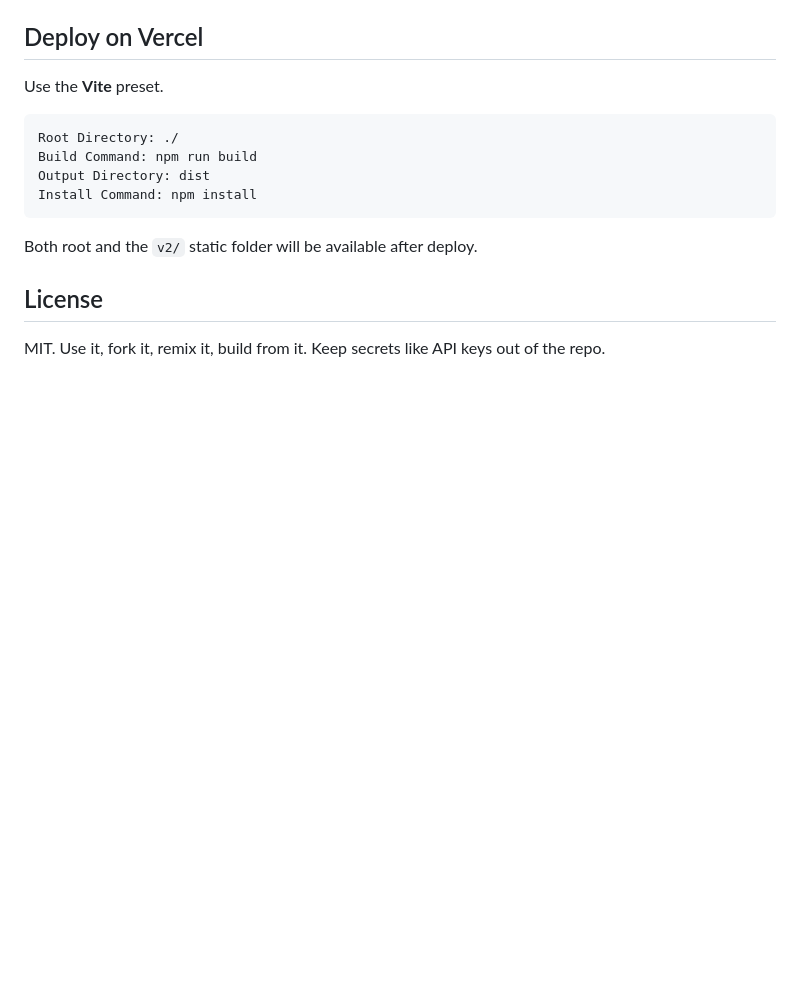
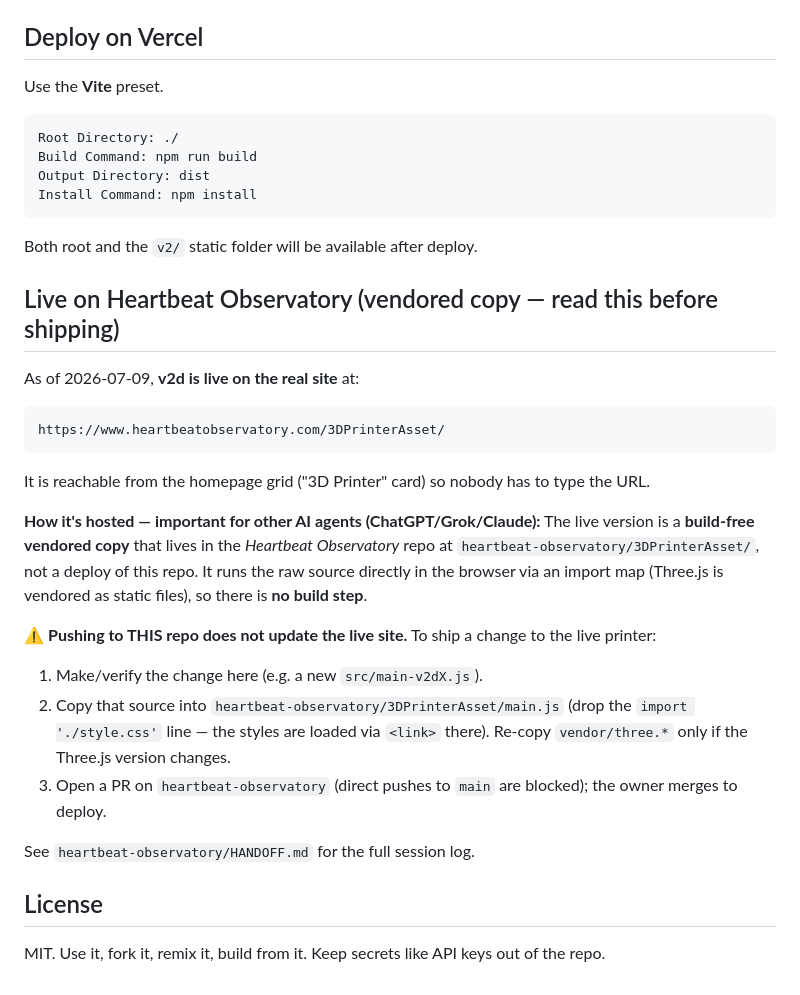
Before and after one commit to JaronKBragg7337/World-Printer-Lab-For-3D-Worlds, a Markdown page: README.md, the part around the change. GitHub-like rendering; blank space fills up the shorter version.

Commit message:
README: document live vendored deploy at heartbeatobservatory.com/3DPrinterAsset/ (#1)
Explains that the live printer is a build-free vendored copy in the
heartbeat-observatory repo, and how to ship a change to it (pushing here
alone does not update the live site).

Co-authored-by: Claude Opus 4.8 <noreply@anthropic.com>

````diff
--- a/README.md
+++ b/README.md
@@ -93,6 +93,27 @@ Install Command: npm install
 
 Both root and the `v2/` static folder will be available after deploy.
 
+## Live on Heartbeat Observatory (vendored copy — read this before shipping)
+
+As of 2026-07-09, **v2d is live on the real site** at:
+
+```text
+https://www.heartbeatobservatory.com/3DPrinterAsset/
+```
+
+It is reachable from the homepage grid ("3D Printer" card) so nobody has to type the URL.
+
+**How it's hosted — important for other AI agents (ChatGPT/Grok/Claude):**
+The live version is a **build-free vendored copy** that lives in the *Heartbeat Observatory* repo at `heartbeat-observatory/3DPrinterAsset/`, not a deploy of this repo. It runs the raw source directly in the browser via an import map (Three.js is vendored as static files), so there is **no build step**.
+
+⚠️ **Pushing to THIS repo does not update the live site.** To ship a change to the live printer:
+
+1. Make/verify the change here (e.g. a new `src/main-v2dX.js`).
+2. Copy that source into `heartbeat-observatory/3DPrinterAsset/main.js` (drop the `import './style.css'` line — the styles are loaded via `<link>` there). Re-copy `vendor/three.*` only if the Three.js version changes.
+3. Open a PR on `heartbeat-observatory` (direct pushes to `main` are blocked); the owner merges to deploy.
+
+See `heartbeat-observatory/HANDOFF.md` for the full session log.
+
 ## License
 
 MIT. Use it, fork it, remix it, build from it. Keep secrets like API keys out of the repo.
````
